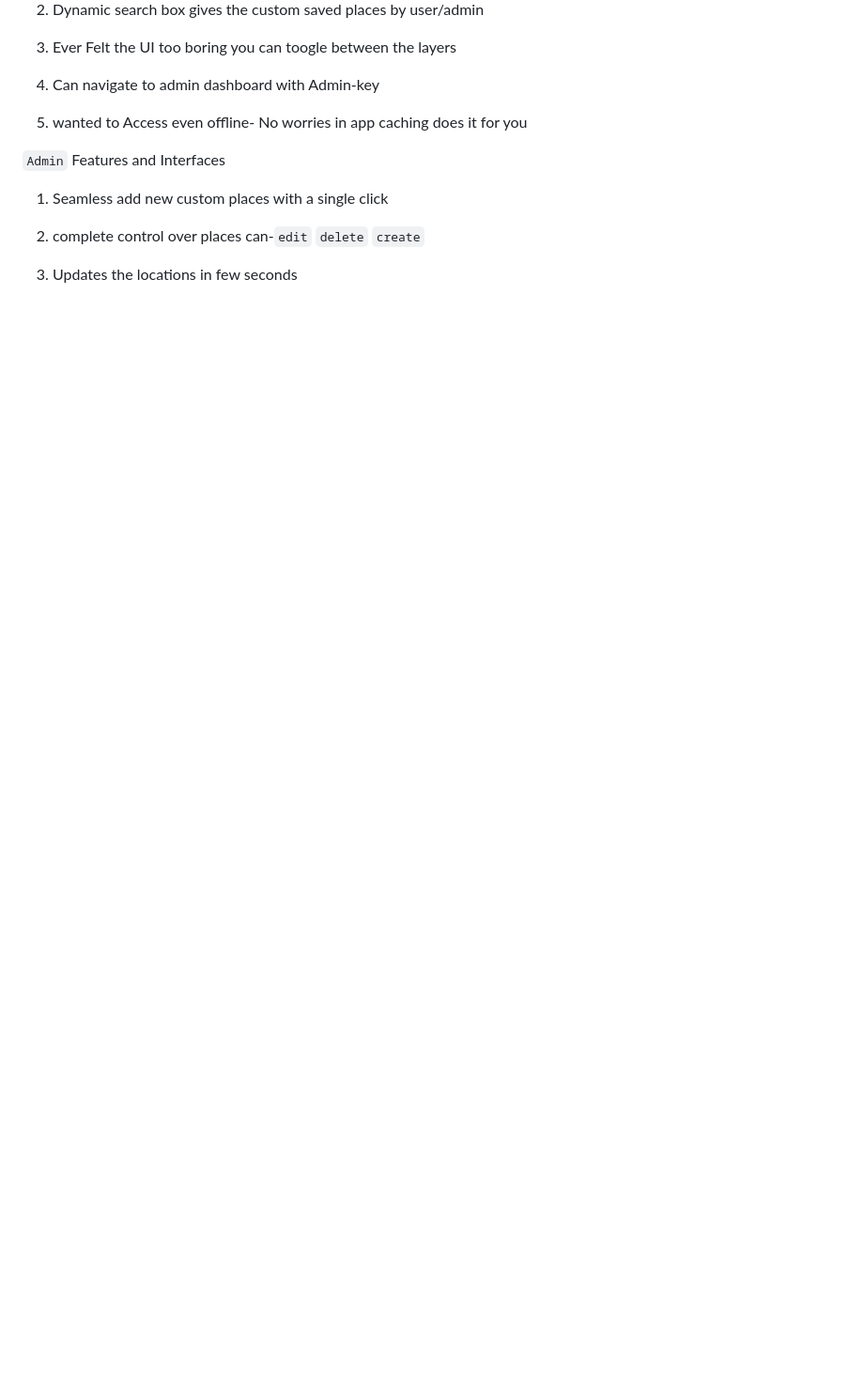
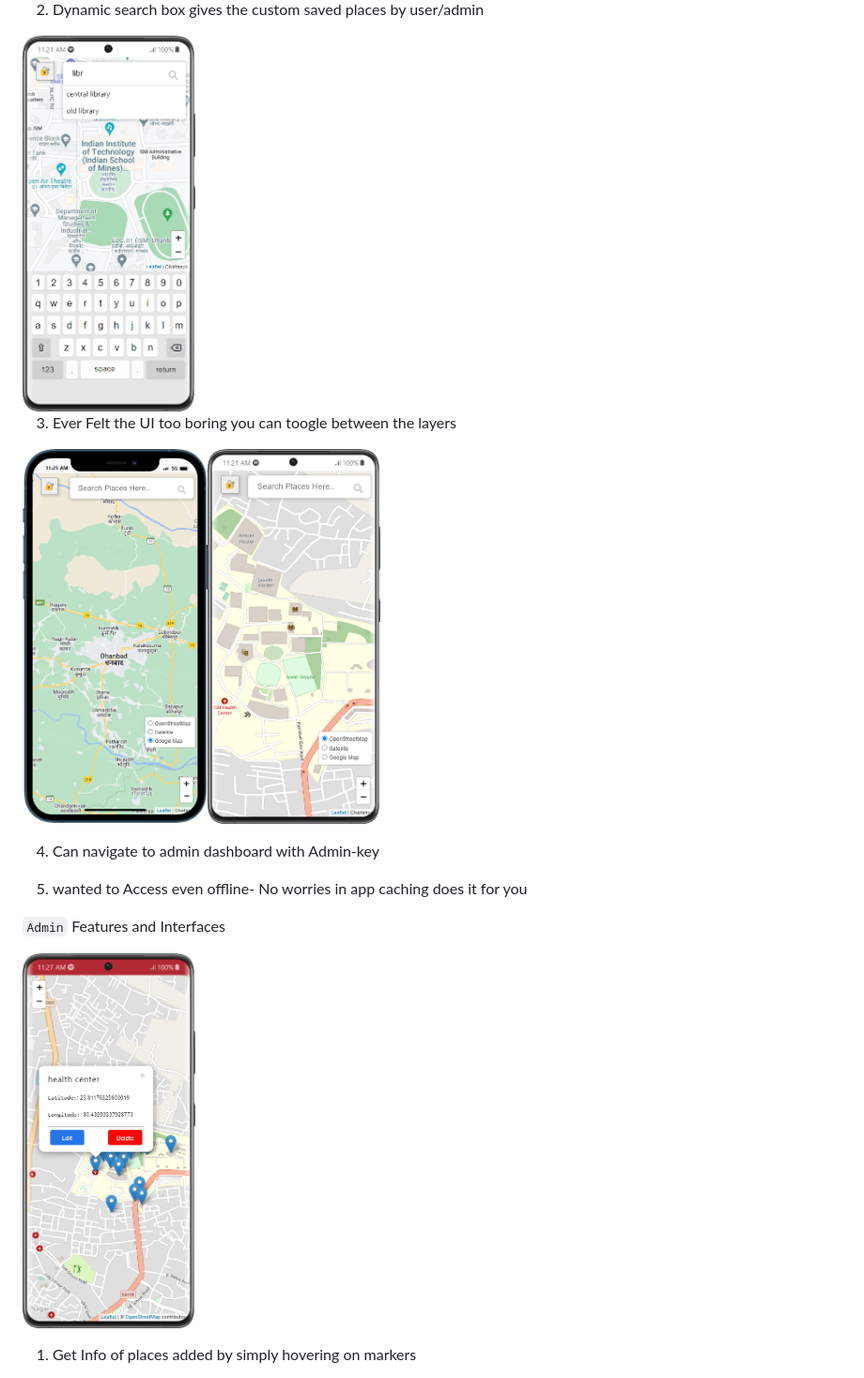
Before and after one commit to Chay009/Mappy, a Markdown page: README.md, the part around the change printed below. Shown: that part at 94% size. Rendered like a GitHub page; blank space fills up the shorter version.

Commit message:
added images to README.md

```diff
--- a/README.md
+++ b/README.md
@@ -26,7 +38,14 @@ find Live App: https://mappy-devstudio.onrender.com/
 
 2. Dynamic search box gives the custom saved places by user/admin
 
+
+<img align="center" src="https://github.com/Chay009/mappy/blob/main/Images/dynamic%20search.png?raw=true" height ="400"/>
+
+
 3. Ever Felt the UI too boring you can toogle between the layers
+
+<img align="center" src="https://github.com/Chay009/mappy/blob/main/Images/street%20map%20view.png?raw=true" height ="400"/>     <img align="left" src="https://github.com/Chay009/mappy/blob/main/Images/google%20map%20view.png?raw=true" height ="400"/>
+
 
 4. Can navigate to admin dashboard with Admin-key
 
@@ -34,9 +53,8 @@ find Live App: https://mappy-devstudio.onrender.com/
 
  `Admin`  Features and Interfaces
 
-1. Seamless add new custom places with a single click
+  <img src="https://github.com/Chay009/mappy/blob/main/Images/Admin%20page.png?raw=true" height ="400"/>
 
-2. complete control over places can-`edit` `delete` `create`
+1. Get Info of places added by simply hovering on markers
 
-3. Updates the locations in few seconds
 
```
Also changed, not shown: other parts of README.md (+25 -1 lines).
